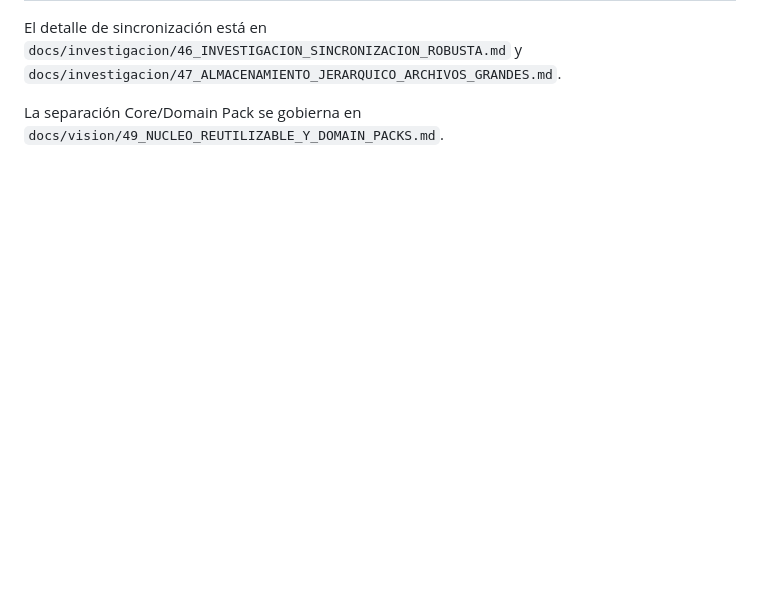
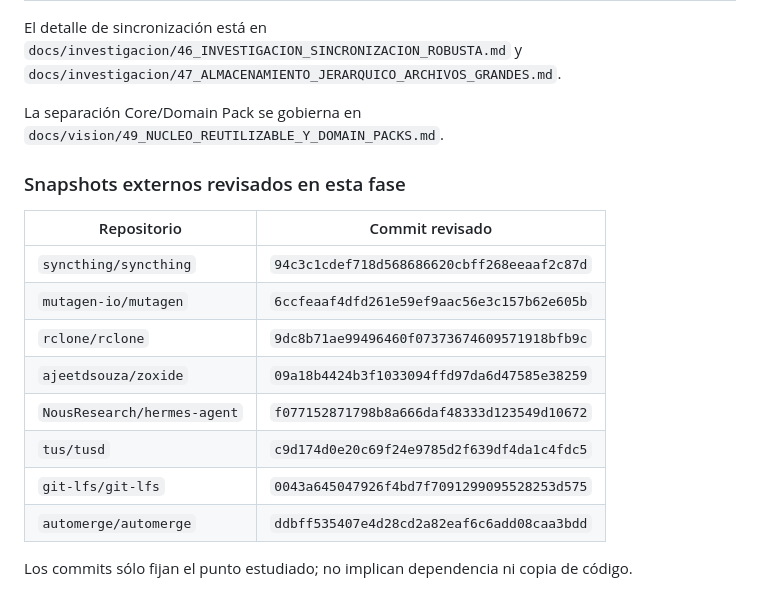
Before and after one commit to francisco-oos/Server-Oficina, a Markdown page: docs/investigacion/04_REFERENCIAS_REPOSITORIOS.md, the part around the change. Rendered like a GitHub page; blank space fills up the shorter version.

Commit message:
docs: fijar snapshots externos revisados

```diff
--- a/docs/investigacion/04_REFERENCIAS_REPOSITORIOS.md
+++ b/docs/investigacion/04_REFERENCIAS_REPOSITORIOS.md
@@ -92,3 +92,18 @@ El detalle de sincronización está en
 
 La separación Core/Domain Pack se gobierna en
 `docs/vision/49_NUCLEO_REUTILIZABLE_Y_DOMAIN_PACKS.md`.
+
+### Snapshots externos revisados en esta fase
+
+| Repositorio | Commit revisado |
+|---|---|
+| `syncthing/syncthing` | `94c3c1cdef718d568686620cbff268eeaaf2c87d` |
+| `mutagen-io/mutagen` | `6ccfeaaf4dfd261e59ef9aac56e3c157b62e605b` |
+| `rclone/rclone` | `9dc8b71ae99496460f07373674609571918bfb9c` |
+| `ajeetdsouza/zoxide` | `09a18b4424b3f1033094ffd97da6d47585e38259` |
+| `NousResearch/hermes-agent` | `f077152871798b8a666daf48333d123549d10672` |
+| `tus/tusd` | `c9d174d0e20c69f24e9785d2f639df4da1c4fdc5` |
+| `git-lfs/git-lfs` | `0043a645047926f4bd7f7091299095528253d575` |
+| `automerge/automerge` | `ddbff535407e4d28cd2a82eaf6c6add08caa3bdd` |
+
+Los commits sólo fijan el punto estudiado; no implican dependencia ni copia de código.
```
